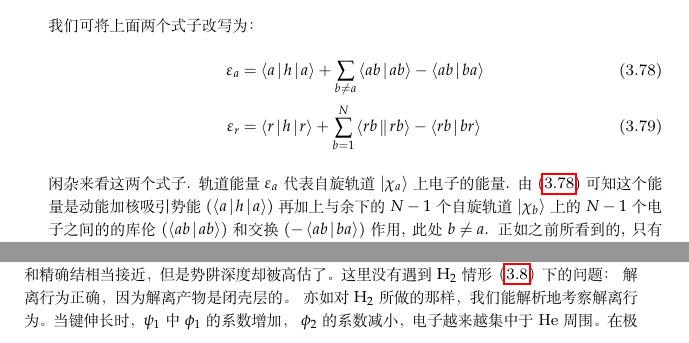
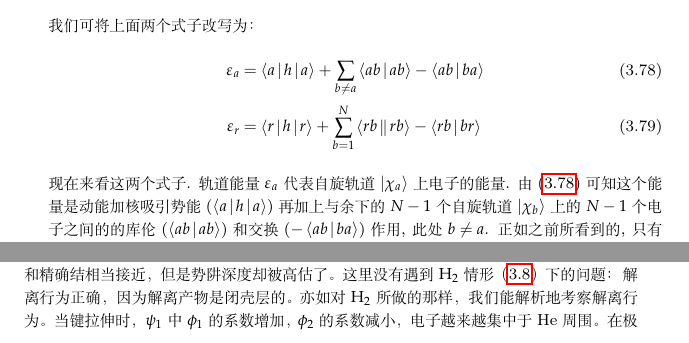
Before and after one commit to NominHanggai/szaboqc, a LaTeX book (main.tex, which reads Chaps/Chap3.tex): two parts of pages 79 and 118 of 197, joined at a grey line, cut so that both start at the same text. The pictures show the PDF file main.pdf that the author committed with the source.

Commit message:
minor changes of wording

```diff
--- a/Chaps/Chap3.tex
+++ b/Chaps/Chap3.tex
@@ -463,7 +463,7 @@ f\ket{\chi_j} = \epsilon_k\ket{\chi_j}\quad j = 1,2,\ldots,\infty
 \epsilon_r & = \braket{r|h|r} + \sum_{b=1}^{N}\braket{rb||rb} -\braket{rb|br}
 \label{3.79}
 \end{align}
-闲杂来看这两个式子. 轨道能量$\epsilon_a$代表自旋轨道$\ket{\chi_a}$上电子的能量. 由\eqref{3.78}可知这个能量是动能加核吸引势能($\braket{a|h|a}$)再加上与余下的$N-1$个自旋轨道$\ket{\chi_b}$上的$N-1$个电子之间的的库伦($\braket{ab|ab}$)和交换($-\braket{ab|ba}$)作用, 此处$b \neq a$. 正如之前所看到的, 只有当$\ket{\chi_a,\ket{\chi_b}}$上的两个电子自旋平行时积分$\braket{ab|ba}$才不为零, 所以在一般的自旋轨道语言下, 我们并不特别指出电子的自旋, 所以对所有的电子-电子相互作用我们都写出这项$\braket{ab|ba}$, 虽然其中有一些会为零.
+现在来看这两个式子. 轨道能量$\epsilon_a$代表自旋轨道$\ket{\chi_a}$上电子的能量. 由\eqref{3.78}可知这个能量是动能加核吸引势能($\braket{a|h|a}$)再加上与余下的$N-1$个自旋轨道$\ket{\chi_b}$上的$N-1$个电子之间的的库伦($\braket{ab|ab}$)和交换($-\braket{ab|ba}$)作用, 此处$b \neq a$. 正如之前所看到的, 只有当$\ket{\chi_a,\ket{\chi_b}}$上的两个电子自旋平行时积分$\braket{ab|ba}$才不为零, 所以在一般的自旋轨道语言下, 我们并不特别指出电子的自旋, 所以对所有的电子-电子相互作用我们都写出这项$\braket{ab|ba}$, 虽然其中有一些会为零.
 
 $\epsilon_a$的结果也许是可预料的. 但式\eqref{3.79}中的自旋轨道能量比较特殊. 它包括$\ket{\chi_r}$中电子的动能和核吸引势能$\braket{r|h|r}$, 这我们是知道的, 它它还包括与\hft 基态中全部$N$个电子的库伦和交换作用$\braket{rb|rb},-\braket{rb|br}$, 也就是与自旋轨道$\{\chi_b|b=1,2,\ldots,N\}$中电子的作用. 这就好象将一个电子额外加到$\ket{\Psi_0}$得到一个$(N+1)$-电子态, $\epsilon_r$表示这个额外电子的能量. 事实正是如此. 之后讨论Koopmans定理的时候会在回到这里. 现下我们来讨论占据轨道能量$\epsilon_a$与总能量$E_0$的关系.
 
@@ -2102,7 +2102,7 @@ $\heh$的总能为电子能量加上核排斥势$2/R$, 数值为$-2.860662\au$.
 	\caption{$\heh$的STO-3G（$\zeta_\mathrm{He}=2.0925$, $\zeta_H=1.24$）限制性\hft 势能曲线与Kolos和Wolniewicz的精确结果对比.}
 	\label{f3.5}
 \end{figure}
-亦如对$\hd$所做的那样，我们能解析地考察解离行为。当键伸长时，$\psi_1$中$\phi_1$的系数增加， $\phi_2$的系数减小，电子越来越集中于$\text{He}$周围。在极限情况下，$\psi_1$就变为$\phi_1$。虚轨道$\psi_2$与$\psi_1$正交，因此变为纯的$\phi_2$, 也即
+亦如对$\hd$所做的那样，我们能解析地考察解离行为。当键拉伸时，$\psi_1$中$\phi_1$的系数增加， $\phi_2$的系数减小，电子越来越集中于$\text{He}$周围。在极限情况下，$\psi_1$就变为$\phi_1$。虚轨道$\psi_2$与$\psi_1$正交，因此变为纯的$\phi_2$, 也即
 \begin{equation}
 \mathbf{C}_{R\to\infty}=
 \begin{pmatrix}
```
Also changed, not shown: Chaps/Chap2.tex (+2 -2 lines), main.pdf, Chaps/Chap3.tex (2 more changed lines).
